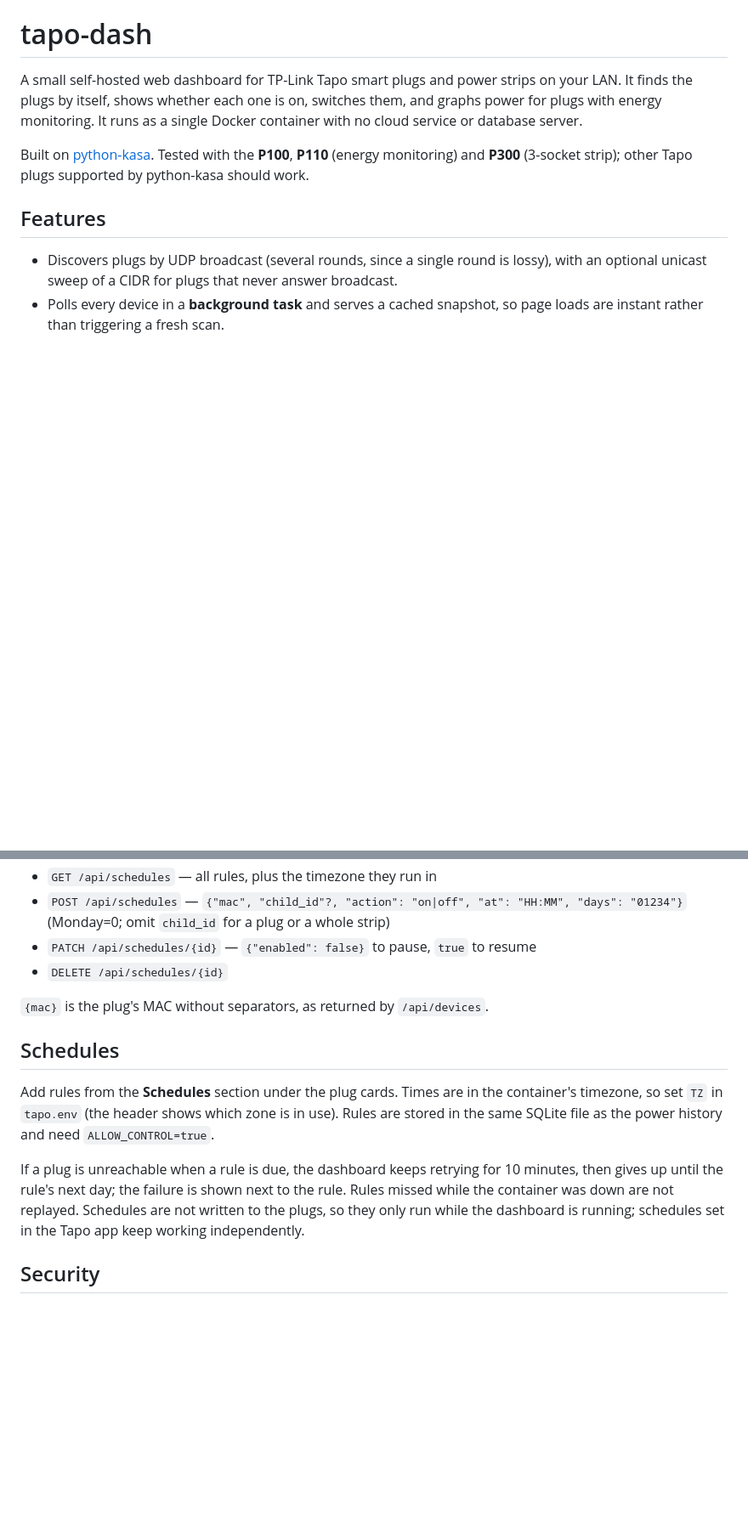
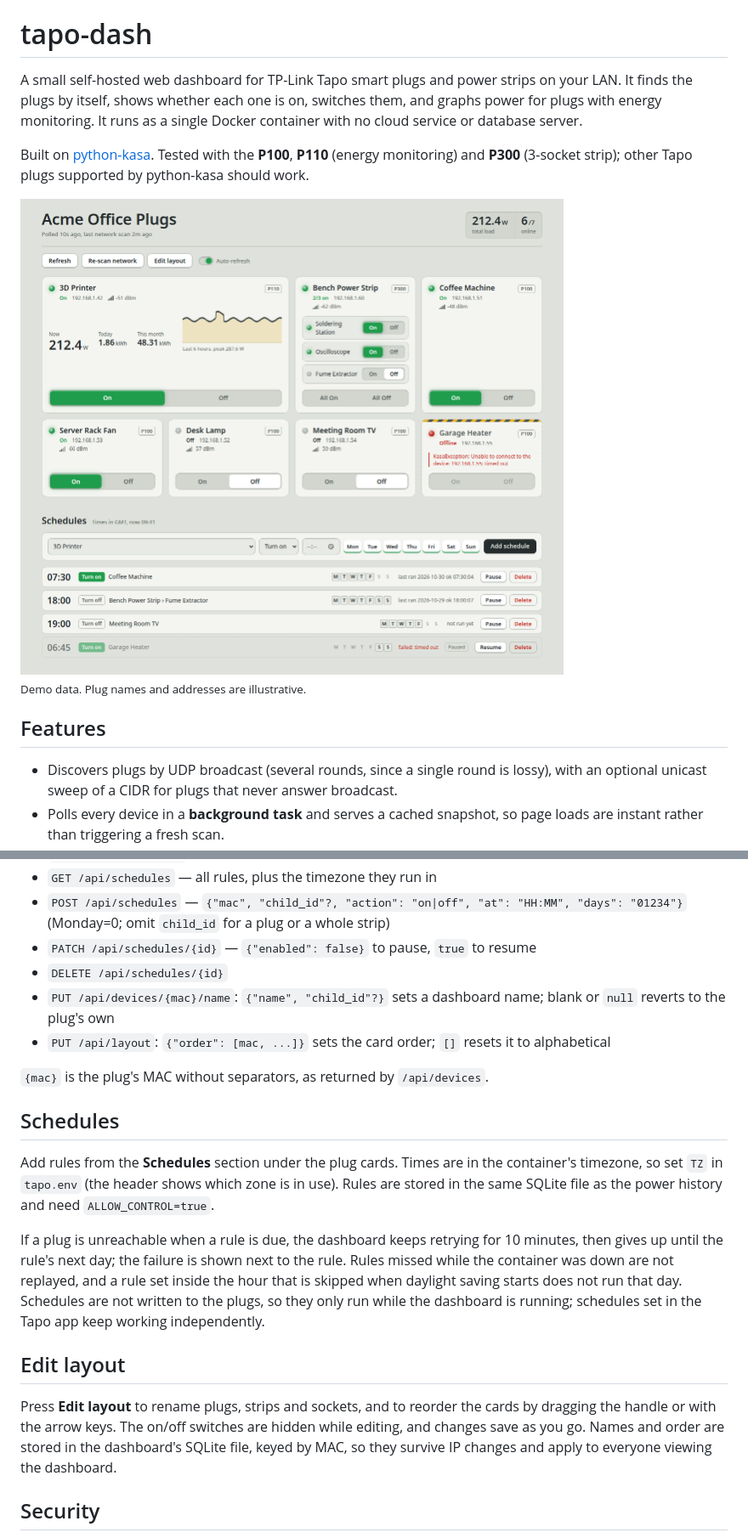
Before and after one commit to gordon-n-stevenson/tapo-dash, a Markdown page: README.md, 2 parts joined by grey strips. Shown at 85% size. Drawn GitHub-style; pictures changed too: docs/screenshot-light.png (added); blank space fills up the shorter version.

```diff
--- a/README.md
+++ b/README.md
@@ -8,6 +8,13 @@ Docker container with no cloud service or database server.
 Built on [python-kasa](https://github.com/python-kasa/python-kasa). Tested with
 the **P100**, **P110** (energy monitoring) and **P300** (3-socket strip); other
 Tapo plugs supported by python-kasa should work.
+
+<picture>
+  <source media="(prefers-color-scheme: dark)" srcset="docs/screenshot-dark.png">
+  <img alt="Dashboard showing plug cards with on/off switches, a power strip with per-socket controls, a power graph for an energy-monitoring plug, an offline plug, and a list of schedules" src="docs/screenshot-light.png">
+</picture>
+
+<sub>Demo data. Plug names and addresses are illustrative.</sub>
 
 ## Features
 
@@ -93,6 +103,8 @@ rejected, set `TAPO_LOCAL_USERNAME` / `TAPO_LOCAL_PASSWORD`.
 - `POST /api/schedules` — `{"mac", "child_id"?, "action": "on|off", "at": "HH:MM", "days": "01234"}` (Monday=0; omit `child_id` for a plug or a whole strip)
 - `PATCH /api/schedules/{id}` — `{"enabled": false}` to pause, `true` to resume
 - `DELETE /api/schedules/{id}`
+- `PUT /api/devices/{mac}/name`: `{"name", "child_id"?}` sets a dashboard name; blank or `null` reverts to the plug's own
+- `PUT /api/layout`: `{"order": [mac, ...]}` sets the card order; `[]` resets it to alphabetical
 
 `{mac}` is the plug's MAC without separators, as returned by `/api/devices`.
 
@@ -105,9 +117,19 @@ and need `ALLOW_CONTROL=true`.
 
 If a plug is unreachable when a rule is due, the dashboard keeps retrying for
 10 minutes, then gives up until the rule's next day; the failure is shown next
-to the rule. Rules missed while the container was down are not replayed.
+to the rule. Rules missed while the container was down are not replayed, and a rule set
+inside the hour that is skipped when daylight saving starts does not run that
+day.
 Schedules are not written to the plugs, so they only run while the dashboard is
 running; schedules set in the Tapo app keep working independently.
+
+## Edit layout
+
+Press **Edit layout** to rename plugs, strips and sockets, and to reorder the
+cards by dragging the handle or with the arrow keys. The on/off switches are
+hidden while editing, and changes save as you go. Names and order are stored in
+the dashboard's SQLite file, keyed by MAC, so they survive IP changes and apply
+to everyone viewing the dashboard.
 
 ## Security
 
```
Also changed, not shown: other parts of README.md (+3 -0 lines), docs/screenshot-dark.png (added), 4 other files.
